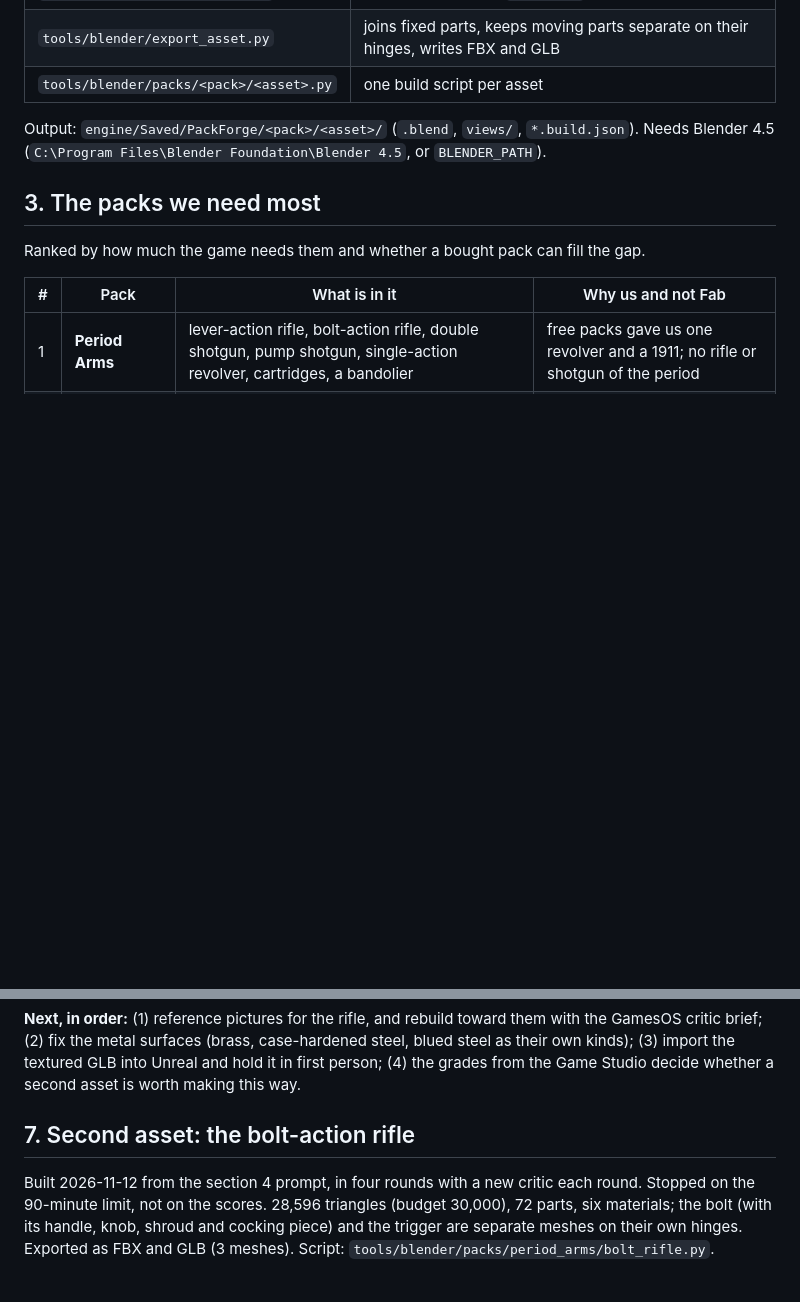
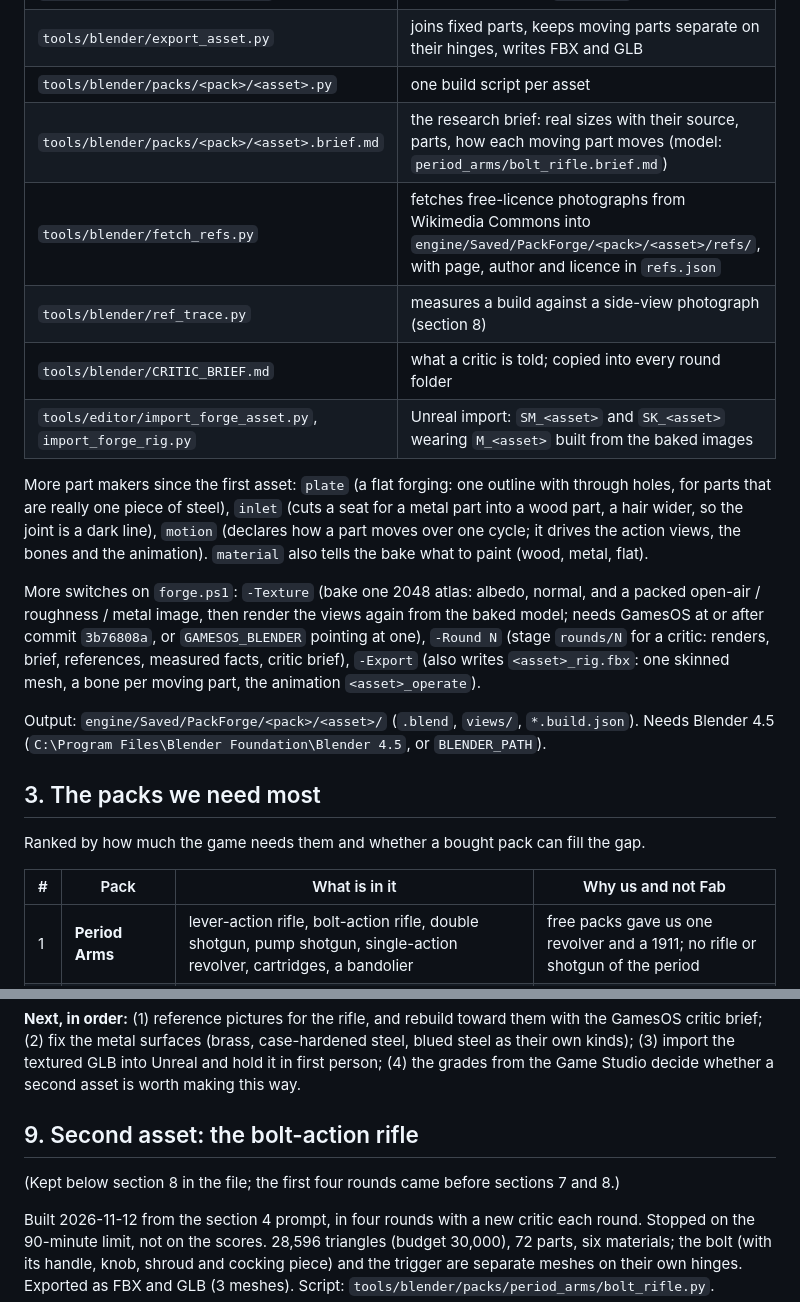
Before and after one commit to Nixxed09/firebird-3d, a Markdown page: docs/PACK_FORGE.md, 2 parts joined by grey strips. Drawn GitHub-style; blank space fills up the shorter version.

```diff
--- a/docs/PACK_FORGE.md
+++ b/docs/PACK_FORGE.md
@@ -36,6 +39,24 @@ that did not build it criticises the renders. The builder fixes the script. Repe
 | `tools/blender/render_views.py` | the fixed views and `sheet.png` |
 | `tools/blender/export_asset.py` | joins fixed parts, keeps moving parts separate on their hinges, writes FBX and GLB |
 | `tools/blender/packs/<pack>/<asset>.py` | one build script per asset |
+| `tools/blender/packs/<pack>/<asset>.brief.md` | the research brief: real sizes with their source, parts, how each moving part moves (model: `period_arms/bolt_rifle.brief.md`) |
+| `tools/blender/fetch_refs.py` | fetches free-licence photographs from Wikimedia Commons into `engine/Saved/PackForge/<pack>/<asset>/refs/`, with page, author and licence in `refs.json` |
+| `tools/blender/ref_trace.py` | measures a build against a side-view photograph (section 8) |
+| `tools/blender/CRITIC_BRIEF.md` | what a critic is told; copied into every round folder |
+| `tools/editor/import_forge_asset.py`, `import_forge_rig.py` | Unreal import: `SM_<asset>` and `SK_<asset>` wearing `M_<asset>` built from the baked images |
+
+More part makers since the first asset: `plate` (a flat forging: one outline with through
+holes, for parts that are really one piece of steel), `inlet` (cuts a seat for a metal part
+into a wood part, a hair wider, so the joint is a dark line), `motion` (declares how a part
+moves over one cycle; it drives the action views, the bones and the animation). `material`
+also tells the bake what to paint (wood, metal, flat).
+
+More switches on `forge.ps1`: `-Texture` (bake one 2048 atlas: albedo, normal, and a packed
+open-air / roughness / metal image, then render the views again from the baked model; needs
+GamesOS at or after commit `3b76808a`, or `GAMESOS_BLENDER` pointing at one), `-Round N`
+(stage `rounds/N` for a critic: renders, brief, references, measured facts, critic brief),
+`-Export` (also writes `<asset>_rig.fbx`: one skinned mesh, a bone per moving part, the
+animation `<asset>_operate`).
 
 Output: `engine/Saved/PackForge/<pack>/<asset>/` (`.blend`, `views/`, `*.build.json`).
 Needs Blender 4.5 (`C:\Program Files\Blender Foundation\Blender 4.5`, or `BLENDER_PATH`).
@@ -190,7 +211,9 @@ GamesOS critic brief; (2) fix the metal surfaces (brass, case-hardened steel, bl
 their own kinds); (3) import the textured GLB into Unreal and hold it in first person;
 (4) the grades from the Game Studio decide whether a second asset is worth making this way.
 
-## 7. Second asset: the bolt-action rifle
+## 9. Second asset: the bolt-action rifle
+
+(Kept below section 8 in the file; the first four rounds came before sections 7 and 8.)
 
 Built 2026-11-12 from the section 4 prompt, in four rounds with a new critic each round.
 Stopped on the 90-minute limit, not on the scores. 28,596 triangles (budget 30,000), 72 parts,
```
Also changed, not shown: other parts of docs/PACK_FORGE.md (+60 -8 lines).
